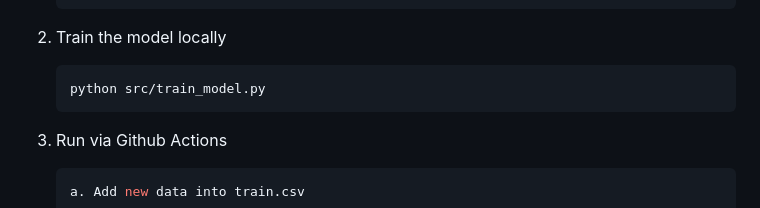
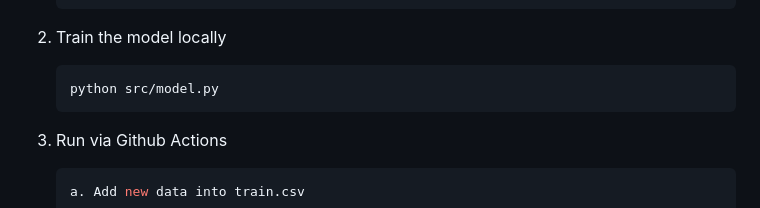
Before and after one commit to darrellathaya/phone-predictor, a Markdown page: README.md, the part around the change. Rendered like a GitHub page.

````diff
--- a/README.md
+++ b/README.md
@@ -54,7 +54,7 @@ These instructions will help you set up the project locally and run it manually.
 
 2. Train the model locally
    ```sh
-   python src/train_model.py
+   python src/model.py
    ```
 
 3. Run via Github Actions
````
